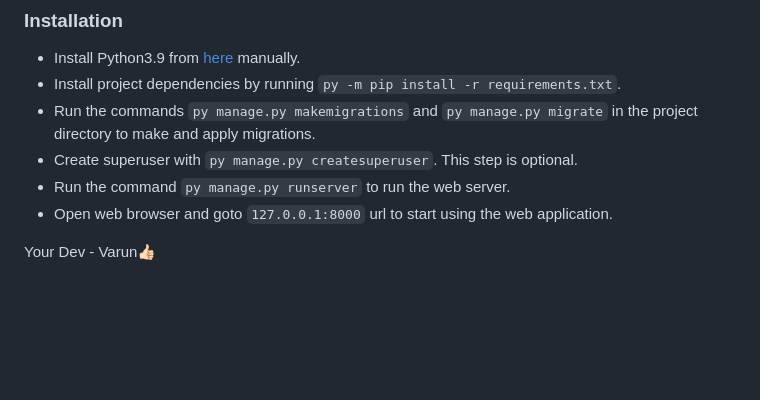
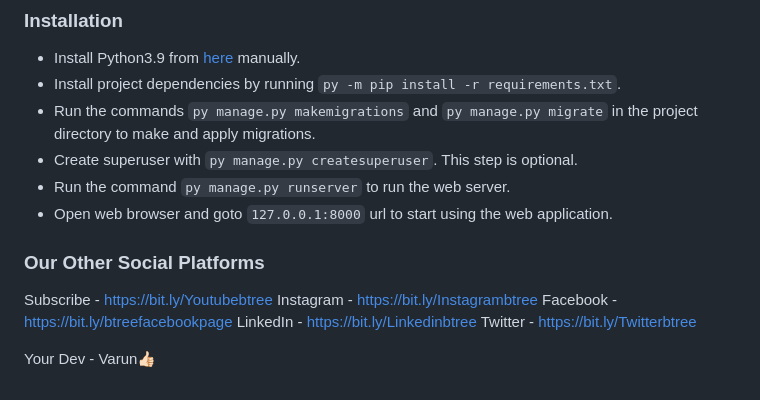
Before and after one commit to varun-FSDeveloper/BTreeFlight, a Markdown page: README.md, the part around the change. Drawn GitHub-style; blank space fills up the shorter version.

```diff
--- a/README.md
+++ b/README.md
@@ -65,5 +65,12 @@ This is the BTree project for Python Programming BootCamp with Python and Javasc
 - Run the command `py manage.py runserver` to run the web server.
 - Open web browser and goto `127.0.0.1:8000` url to start using the web application.
 
+### Our Other Social Platforms
+
+Subscribe - https://bit.ly/Youtubebtree
+Instagram - https://bit.ly/Instagrambtree
+Facebook - https://bit.ly/btreefacebookpage
+LinkedIn - https://bit.ly/Linkedinbtree
+Twitter - https://bit.ly/Twitterbtree
 
  Your Dev - Varun👍🏻
```
